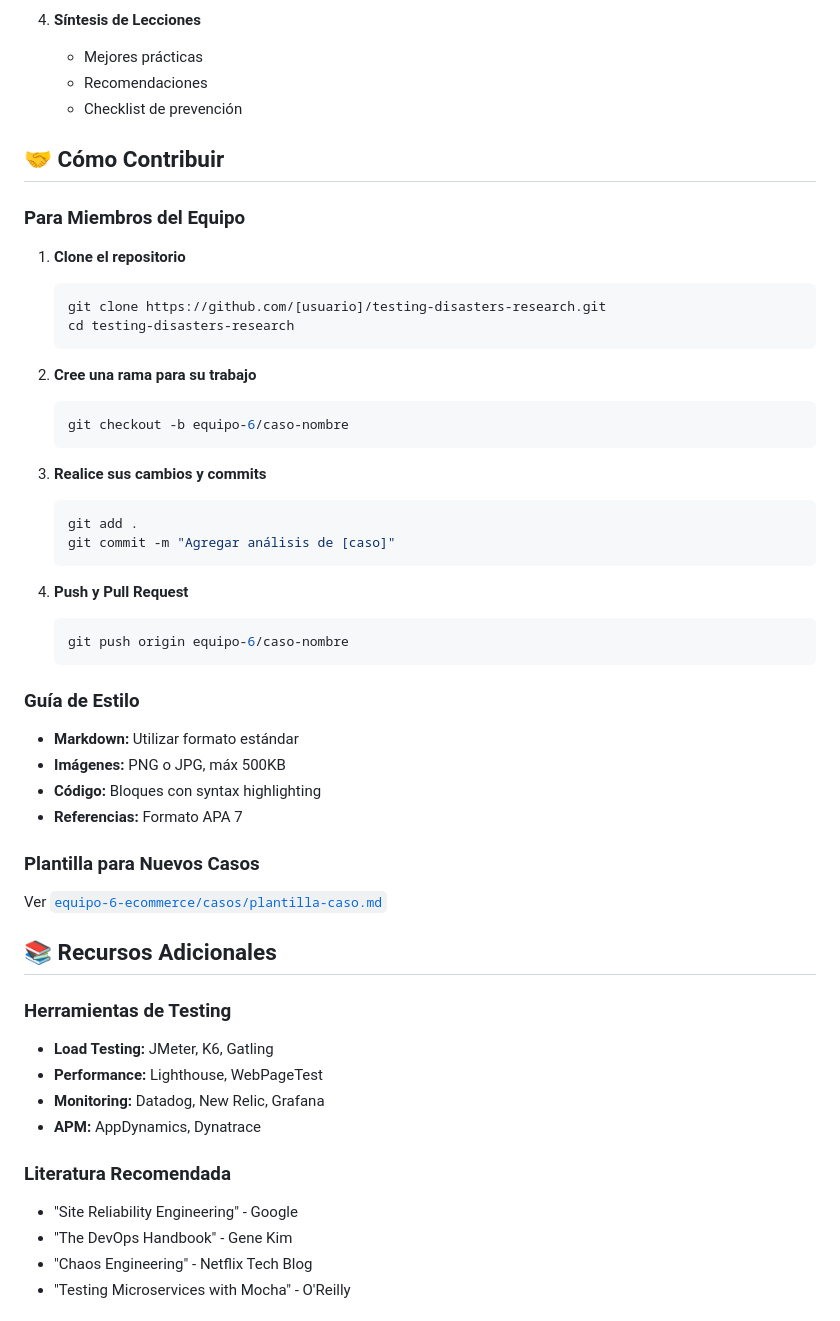
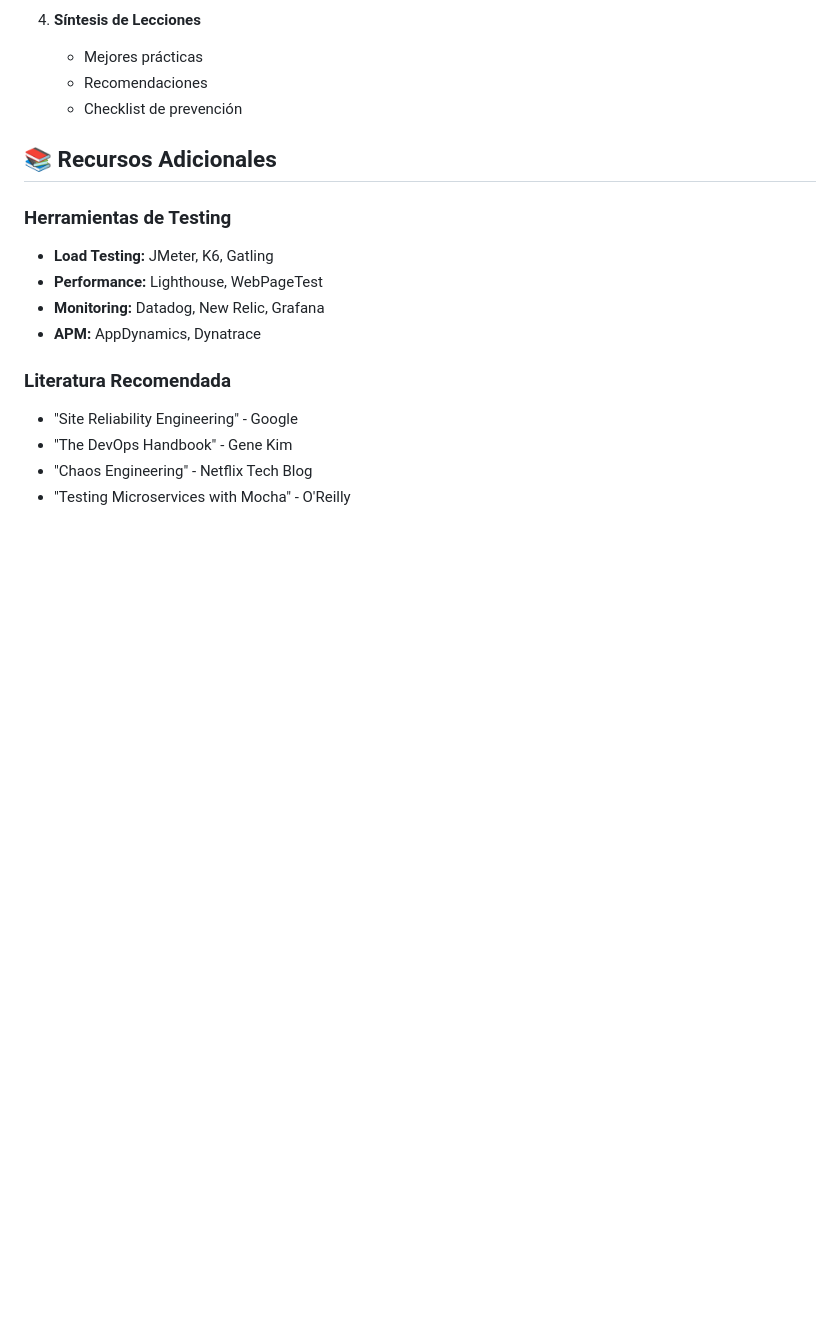
Before and after one commit to GloriaLora/PruebasSoftwareCUR, a Markdown page: Equipo 6-E-commerce y Retail/README.md, the part around one of its changes. Drawn GitHub-style; blank space fills up the shorter version.

Commit message:
Clean up README by removing contribution section
Removed contribution guidelines, style guide, and contact information from README.

````diff
--- a/Equipo 6-E-commerce y Retail/README.md
+++ b/Equipo 6-E-commerce y Retail/README.md
@@ -121,42 +117,6 @@ testing-disasters-research/
    - Recomendaciones
    - Checklist de prevención
 
-## 🤝 Cómo Contribuir
-
-### Para Miembros del Equipo
-
-1. **Clone el repositorio**
-   ```bash
-   git clone https://github.com/[usuario]/testing-disasters-research.git
-   cd testing-disasters-research
-   ```
-
-2. **Cree una rama para su trabajo**
-   ```bash
-   git checkout -b equipo-6/caso-nombre
-   ```
-
-3. **Realice sus cambios y commits**
-   ```bash
-   git add .
-   git commit -m "Agregar análisis de [caso]"
-   ```
-
-4. **Push y Pull Request**
-   ```bash
-   git push origin equipo-6/caso-nombre
-   ```
-
-### Guía de Estilo
-
-- **Markdown:** Utilizar formato estándar
-- **Imágenes:** PNG o JPG, máx 500KB
-- **Código:** Bloques con syntax highlighting
-- **Referencias:** Formato APA 7
-
-### Plantilla para Nuevos Casos
-
-Ver [`equipo-6-ecommerce/casos/plantilla-caso.md`](equipo-6-ecommerce/casos/plantilla-caso.md)
 
 ## 📚 Recursos Adicionales
 
````
Also changed, not shown: other parts of Equipo 6-E-commerce y Retail/README.md (+0 -38 lines).
